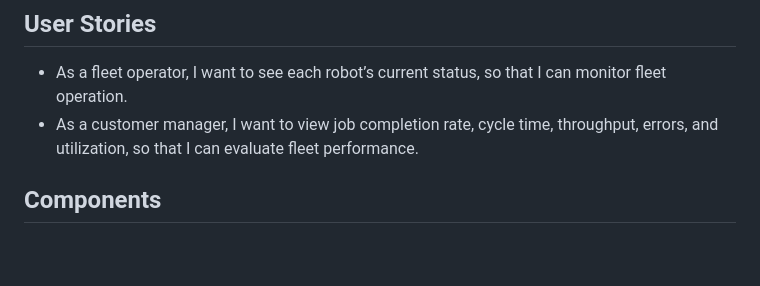
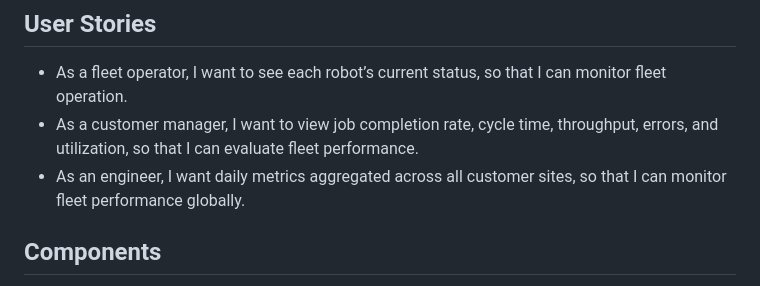
Before and after one commit to hamkuu/robot-fleet-system, a Markdown page: architecture.md, the part around the change. Rendered like a GitHub page; blank space fills up the shorter version.

Commit message:
add user story

```diff
--- a/architecture.md
+++ b/architecture.md
@@ -6,6 +6,8 @@
   operation.
 - As a customer manager, I want to view job completion rate, cycle time, throughput, errors, and
   utilization, so that I can evaluate fleet performance.
+- As an engineer, I want daily metrics aggregated across all customer sites, so that I can monitor
+  fleet performance globally.
 
 ## Components
 
```
